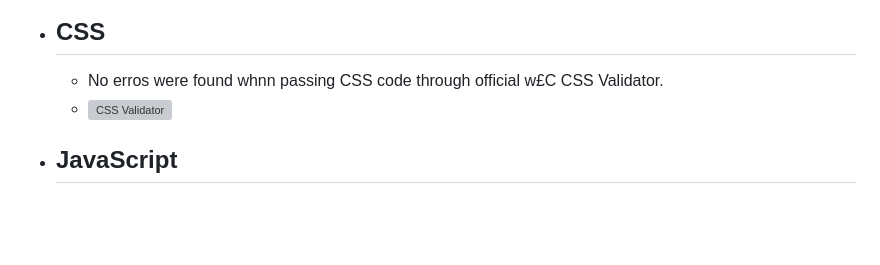
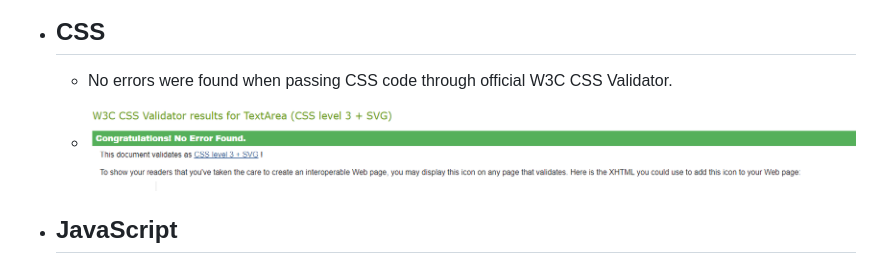
Before and after one commit to Mikewalk28/Milestone-Project-2, a Markdown page: README.md, the part around the change printed below. GitHub-like rendering; pictures changed too: assets/images/readme-images/css-validator.png (added); blank space fills up the shorter version; grey boxes are pictures that could not be loaded.

Commit message:
Updating validator testing section as hyperlinks didnt work

```diff
--- a/README.md
+++ b/README.md
@@ -114,6 +114,6 @@ The game can end in one of two ways:
   - ## CSS
-    - No erros were found whnn passing CSS code through official w£C CSS Validator.
-    - ![CSS Validator](http://jigsaw.w3.org/css-validator/validator$link)
+    - No errors were found when passing CSS code through official W3C CSS Validator.
+    - ![CSS Validator](assets/images/readme-images/css-validator.png)
   - ## JavaScript
     - No errors were returned when passing through the JSHint Validator (https://jshint.com/)
       - ![JS Validator](assets/images/readme-images/js-validator.png)
```
Also changed, not shown: other parts of README.md (+1 -1 lines), assets/images/readme-images/html-validator.png (added).
